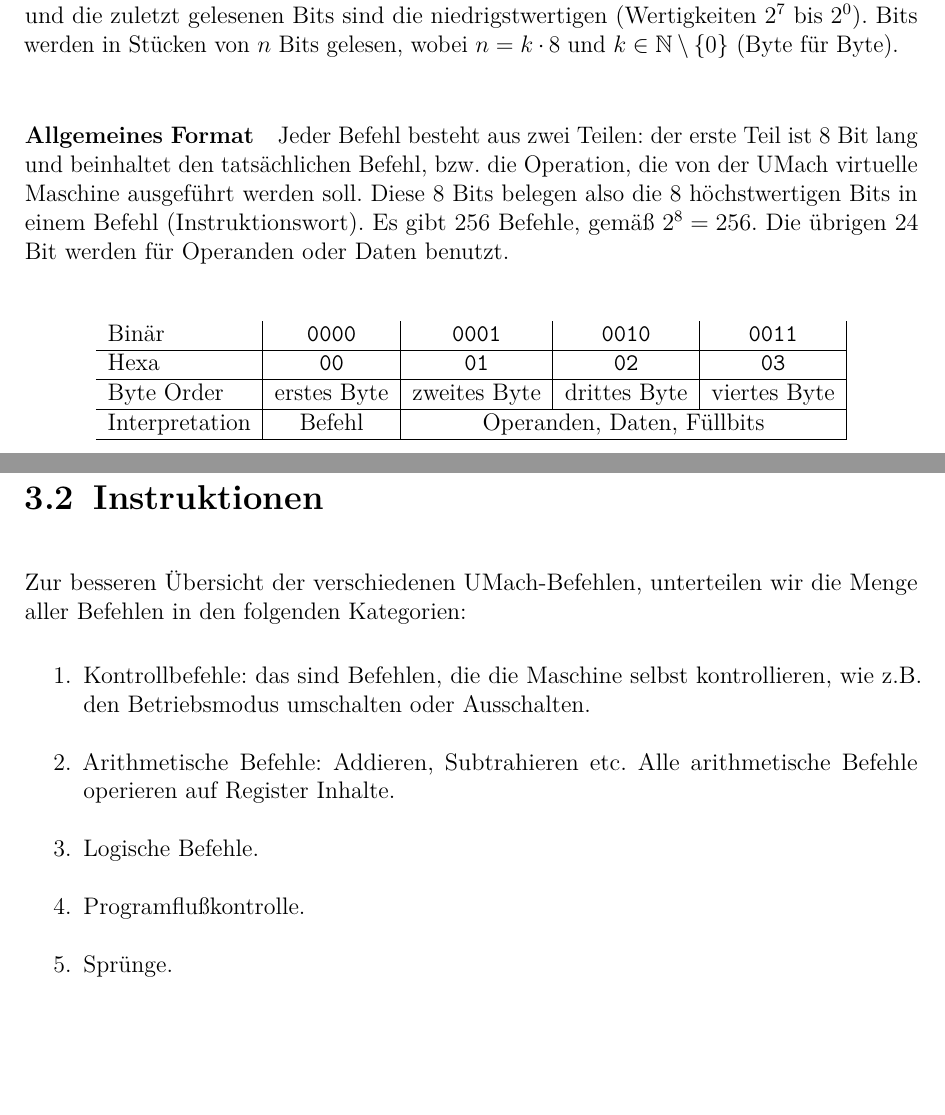
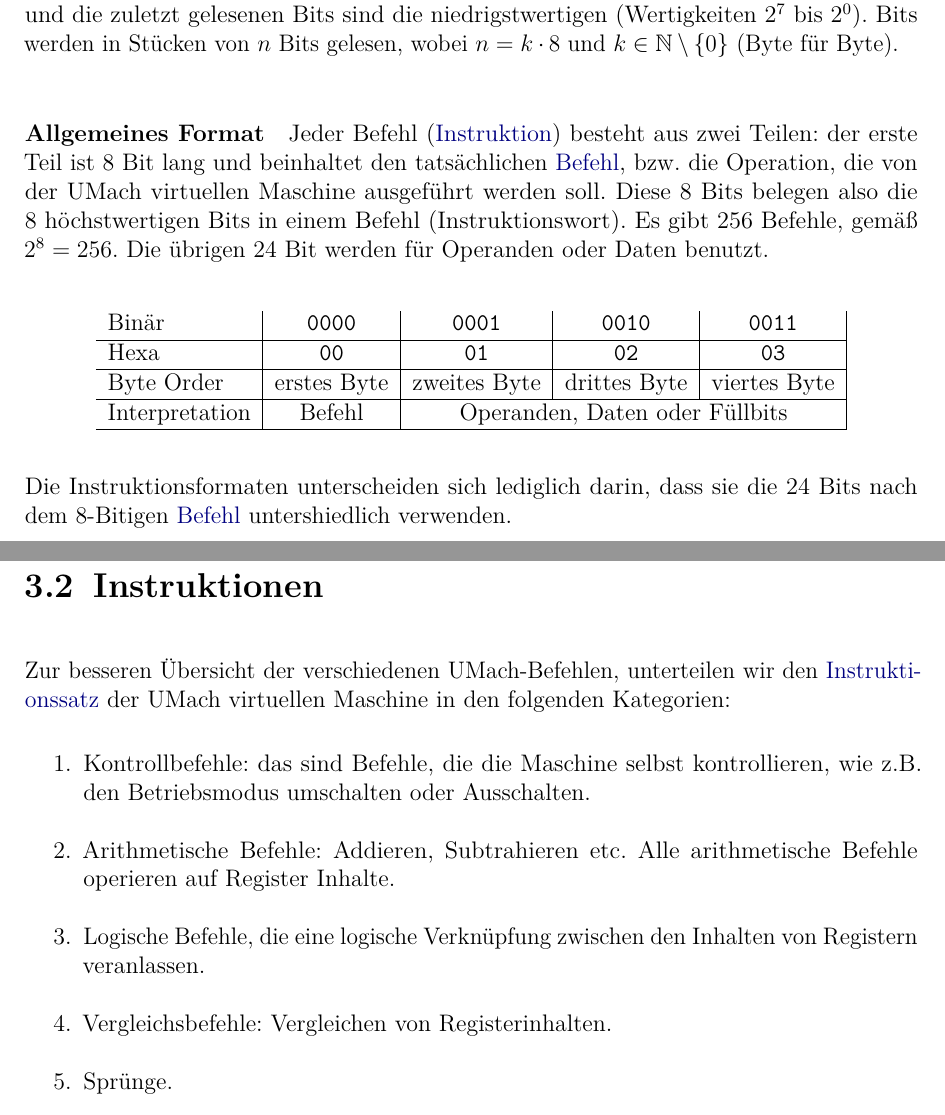
Before and after one commit to LiviuBeraru/UMachVM, a LaTeX document (doc/Specs/tex/UmachVM-Spec.tex, which reads doc/Specs/tex/instruktionen/Instruktionen.tex, doc/Specs/tex/instruktionen/Instruktionsformat.tex): two parts of pages 8 and 9 of 11, joined at a grey line, cut so that both start at the same text, the shorter picture padded with empty space. Compiled offline with pdfLaTeX.

Commit message:
Mehr Inhalt.
Link Farbe geändert und mehr Inhalt in Instruktionen und Instruktionsformat.
Noch ein Eintrag im Glossar.
pdf aktualisiert.

```diff
--- a/doc/Specs/tex/UmachVM-Spec.tex
+++ b/doc/Specs/tex/UmachVM-Spec.tex
@@ -32,7 +32,7 @@
 \usepackage[
     pdftitle={UMach VM Spezifikation},
     colorlinks=true,
-    linkcolor=blue!20!black]
+    linkcolor=blue!50!black]
 {hyperref}
 
 \input{misc/Glossary}
--- a/doc/Specs/tex/instruktionen/Instruktionen.tex
+++ b/doc/Specs/tex/instruktionen/Instruktionen.tex
@@ -1,16 +1,17 @@
 \section{Instruktionen}\index{Instruktionen}
 
-Zur besseren Übersicht der verschiedenen UMach-Befehlen, unterteilen wir die
-Menge aller Befehlen in den folgenden Kategorien:
+Zur besseren Übersicht der verschiedenen UMach-Befehlen, unterteilen wir den
+\gls{Instruktionssatz} der UMach virtuellen Maschine in den folgenden Kategorien:
 \index{Instruktionen!Kategorien}
 
 \begin{enumerate}
-  \item Kontrollbefehle: das sind Befehlen, die die Maschine selbst
+  \item Kontrollbefehle: das sind Befehle, die die Maschine selbst
     kontrollieren, wie z.B. den Betriebsmodus umschalten oder Ausschalten.
   \item Arithmetische Befehle: Addieren, Subtrahieren etc. Alle arithmetische
     Befehle operieren auf Register Inhalte.
-  \item Logische Befehle.
-  \item Programflußkontrolle.
+  \item Logische Befehle, die eine logische Verknüpfung zwischen den Inhalten
+    von Registern veranlassen.
+  \item Vergleichsbefehle: Vergleichen von Registerinhalten.
   \item Sprünge.
   \item Load- und Store-Befehle: die einzigen Befehle, die einen Zugriff auf den
     Speicher ausführen.
--- a/doc/Specs/tex/instruktionen/Instruktionsformat.tex
+++ b/doc/Specs/tex/instruktionen/Instruktionsformat.tex
@@ -22,9 +22,9 @@ $k \in \mathbb{N} \setminus\{0\}$ (Byte für Byte).
 
 
 \paragraph{Allgemeines Format}
-Jeder Befehl besteht aus zwei Teilen: der erste Teil ist 8 Bit lang und
-beinhaltet den tatsächlichen Befehl, bzw. die Operation, die von der UMach
-virtuelle Maschine ausgeführt werden soll.
+Jeder Befehl (\gls{Instruktion}) besteht aus zwei Teilen: der erste Teil ist
+8 Bit lang und beinhaltet den tatsächlichen \gls{Befehl}, bzw. die Operation,
+die von der UMach virtuellen Maschine ausgeführt werden soll.
 Diese 8 Bits belegen also die 8 höchstwertigen Bits in einem Befehl
 (Instruktionswort).
 Es gibt $256$ Befehle, gemäß $2^{8} = 256$.
@@ -39,6 +39,9 @@ Die übrigen 24 Bit werden für Operanden oder Daten benutzt.
     Byte Order &
     erstes Byte   & zweites Byte  & drittes Byte  & viertes Byte  \\\hline
     Interpretation &
-    Befehl    &  \multicolumn{3}{c|}{Operanden, Daten, Füllbits} \\\hline
+    Befehl    &  \multicolumn{3}{c|}{Operanden, Daten oder Füllbits} \\\hline
   \end{tabular}
 \end{center}
+
+Die Instruktionsformaten unterscheiden sich lediglich darin, dass sie die 24 Bits
+nach dem 8-Bitigen \gls{Befehl} untershiedlich verwenden.
```
Also changed, not shown: doc/Specs/tex/misc/Glossary.tex (+21 -0 lines), doc/Specs/tex/UmachVM-Spec.pdf, doc/Specs/tex/instruktionen/Instruktionen.tex (4 more changed lines).
